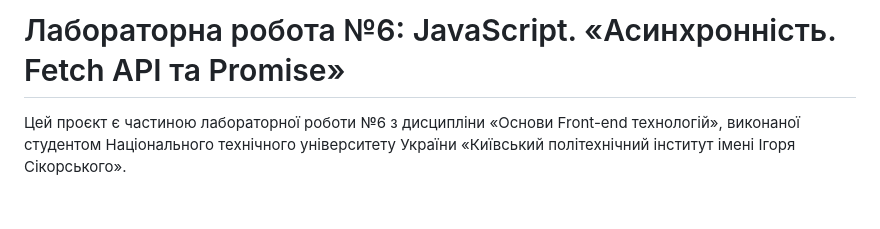
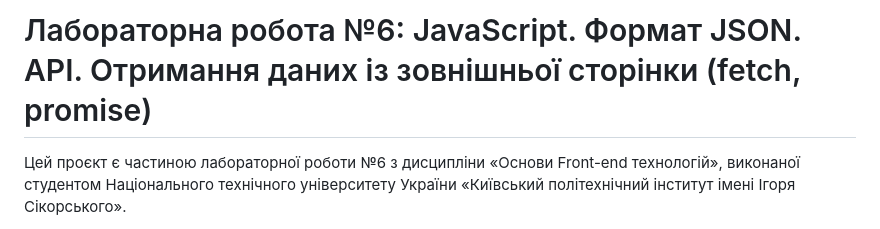
Before and after one commit to RandomIv/lab6-frontend, a Markdown page: README.md, the part around the change. Drawn GitHub-style; blank space fills up the shorter version.

Commit message:
fix title in README file

```diff
--- a/README.md
+++ b/README.md
@@ -1,4 +1,4 @@
-# Лабораторна робота №6: JavaScript. «Асинхронність. Fetch API та Promise»
+# Лабораторна робота №6: JavaScript. Формат JSON. API. Отримання даних із зовнішньої сторінки (fetch, promise)
 
 Цей проєкт є частиною лабораторної роботи №6 з дисципліни «Основи Front-end технологій», виконаної студентом Національного технічного університету України «Київський політехнічний інститут імені Ігоря Сікорського».
 
```
